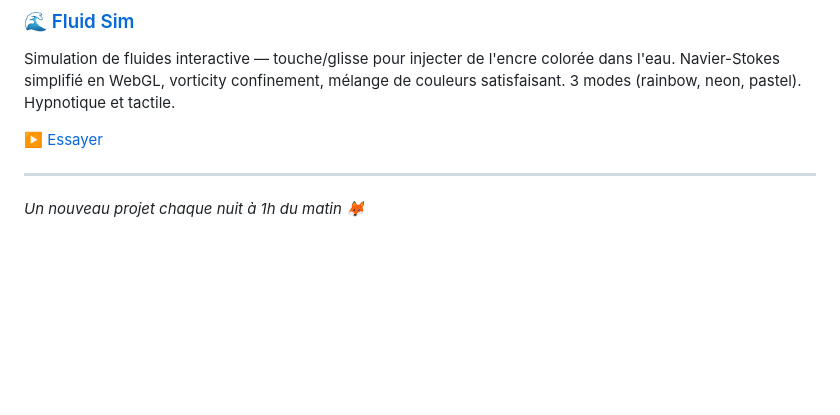
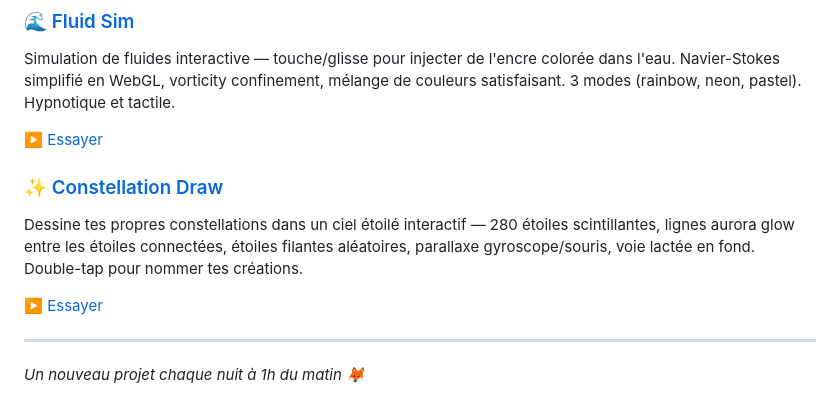
Before and after one commit to adrrr/night-projects, a Markdown page: README.md, the part around the change. GitHub-like rendering; blank space fills up the shorter version.

Commit message:
docs-update-README-with-constellation-draw

```diff
--- a/README.md
+++ b/README.md
@@ -68,6 +68,11 @@ Simulation de fluides interactive — touche/glisse pour injecter de l'encre col
 
 ▶️ [Essayer](https://adrrr.github.io/night-projects/fluid-sim/)
 
+### ✨ [Constellation Draw](./constellation-draw/)
+Dessine tes propres constellations dans un ciel étoilé interactif — 280 étoiles scintillantes, lignes aurora glow entre les étoiles connectées, étoiles filantes aléatoires, parallaxe gyroscope/souris, voie lactée en fond. Double-tap pour nommer tes créations.
+
+▶️ [Essayer](https://adrrr.github.io/night-projects/constellation-draw/)
+
 ---
 
 *Un nouveau projet chaque nuit à 1h du matin 🦊*
```
